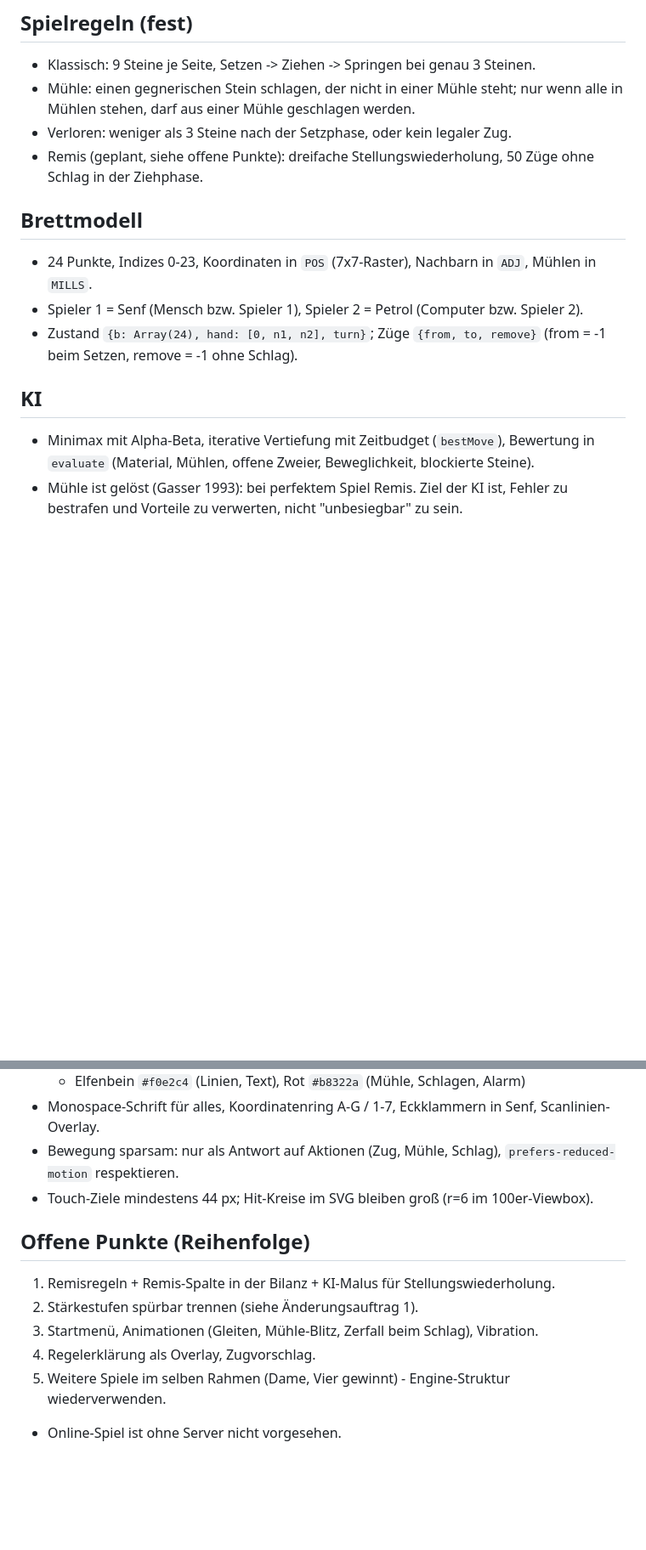
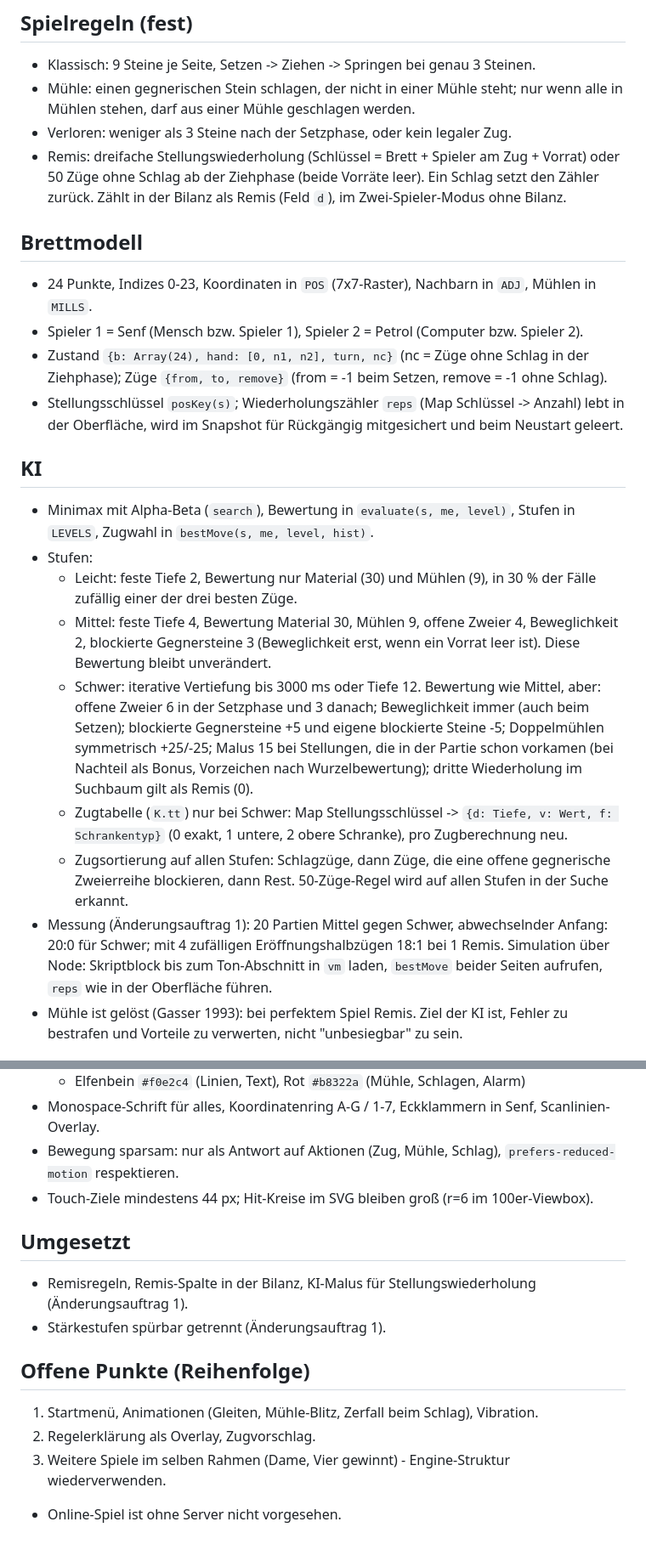
Before and after one commit to floriananalytics/muehle, a Markdown page: CLAUDE.md, 2 parts joined by grey strips. Shown at 85% size. Drawn GitHub-style; blank space fills up the shorter version.

Commit message:
CLAUDE.md: Remis und Stärkestufen als umgesetzt dokumentieren
Co-Authored-By: Claude Fable 5.1 <noreply@anthropic.com>
Claude-Session: https://claude.ai/code/session_01TrWHR58GDJ7dcn8TxNSGT7

```diff
--- a/CLAUDE.md
+++ b/CLAUDE.md
@@ -24,15 +24,23 @@ Live: https://floriananalytics.github.io/muehle/
 - Klassisch: 9 Steine je Seite, Setzen -> Ziehen -> Springen bei genau 3 Steinen.
 - Mühle: einen gegnerischen Stein schlagen, der nicht in einer Mühle steht; nur wenn alle in Mühlen stehen, darf aus einer Mühle geschlagen werden.
 - Verloren: weniger als 3 Steine nach der Setzphase, oder kein legaler Zug.
-- Remis (geplant, siehe offene Punkte): dreifache Stellungswiederholung, 50 Züge ohne Schlag in der Ziehphase.
+- Remis: dreifache Stellungswiederholung (Schlüssel = Brett + Spieler am Zug + Vorrat) oder 50 Züge ohne Schlag ab der Ziehphase (beide Vorräte leer). Ein Schlag setzt den Zähler zurück. Zählt in der Bilanz als Remis (Feld `d`), im Zwei-Spieler-Modus ohne Bilanz.
 
 ## Brettmodell
 - 24 Punkte, Indizes 0-23, Koordinaten in `POS` (7x7-Raster), Nachbarn in `ADJ`, Mühlen in `MILLS`.
 - Spieler 1 = Senf (Mensch bzw. Spieler 1), Spieler 2 = Petrol (Computer bzw. Spieler 2).
-- Zustand `{b: Array(24), hand: [0, n1, n2], turn}`; Züge `{from, to, remove}` (from = -1 beim Setzen, remove = -1 ohne Schlag).
+- Zustand `{b: Array(24), hand: [0, n1, n2], turn, nc}` (nc = Züge ohne Schlag in der Ziehphase); Züge `{from, to, remove}` (from = -1 beim Setzen, remove = -1 ohne Schlag).
+- Stellungsschlüssel `posKey(s)`; Wiederholungszähler `reps` (Map Schlüssel -> Anzahl) lebt in der Oberfläche, wird im Snapshot für Rückgängig mitgesichert und beim Neustart geleert.
 
 ## KI
-- Minimax mit Alpha-Beta, iterative Vertiefung mit Zeitbudget (`bestMove`), Bewertung in `evaluate` (Material, Mühlen, offene Zweier, Beweglichkeit, blockierte Steine).
+- Minimax mit Alpha-Beta (`search`), Bewertung in `evaluate(s, me, level)`, Stufen in `LEVELS`, Zugwahl in `bestMove(s, me, level, hist)`.
+- Stufen:
+  - Leicht: feste Tiefe 2, Bewertung nur Material (30) und Mühlen (9), in 30 % der Fälle zufällig einer der drei besten Züge.
+  - Mittel: feste Tiefe 4, Bewertung Material 30, Mühlen 9, offene Zweier 4, Beweglichkeit 2, blockierte Gegnersteine 3 (Beweglichkeit erst, wenn ein Vorrat leer ist). Diese Bewertung bleibt unverändert.
+  - Schwer: iterative Vertiefung bis 3000 ms oder Tiefe 12. Bewertung wie Mittel, aber: offene Zweier 6 in der Setzphase und 3 danach; Beweglichkeit immer (auch beim Setzen); blockierte Gegnersteine +5 und eigene blockierte Steine -5; Doppelmühlen symmetrisch +25/-25; Malus 15 bei Stellungen, die in der Partie schon vorkamen (bei Nachteil als Bonus, Vorzeichen nach Wurzelbewertung); dritte Wiederholung im Suchbaum gilt als Remis (0).
+  - Zugtabelle (`K.tt`) nur bei Schwer: Map Stellungsschlüssel -> `{d: Tiefe, v: Wert, f: Schrankentyp}` (0 exakt, 1 untere, 2 obere Schranke), pro Zugberechnung neu.
+  - Zugsortierung auf allen Stufen: Schlagzüge, dann Züge, die eine offene gegnerische Zweierreihe blockieren, dann Rest. 50-Züge-Regel wird auf allen Stufen in der Suche erkannt.
+- Messung (Änderungsauftrag 1): 20 Partien Mittel gegen Schwer, abwechselnder Anfang: 20:0 für Schwer; mit 4 zufälligen Eröffnungshalbzügen 18:1 bei 1 Remis. Simulation über Node: Skriptblock bis zum Ton-Abschnitt in `vm` laden, `bestMove` beider Seiten aufrufen, `reps` wie in der Oberfläche führen.
 - Mühle ist gelöst (Gasser 1993): bei perfektem Spiel Remis. Ziel der KI ist, Fehler zu bestrafen und Vorteile zu verwerten, nicht "unbesiegbar" zu sein.
 
 ## Design
@@ -45,10 +53,12 @@ Live: https://floriananalytics.github.io/muehle/
 - Bewegung sparsam: nur als Antwort auf Aktionen (Zug, Mühle, Schlag), `prefers-reduced-motion` respektieren.
 - Touch-Ziele mindestens 44 px; Hit-Kreise im SVG bleiben groß (r=6 im 100er-Viewbox).
 
+## Umgesetzt
+- Remisregeln, Remis-Spalte in der Bilanz, KI-Malus für Stellungswiederholung (Änderungsauftrag 1).
+- Stärkestufen spürbar getrennt (Änderungsauftrag 1).
+
 ## Offene Punkte (Reihenfolge)
-1. Remisregeln + Remis-Spalte in der Bilanz + KI-Malus für Stellungswiederholung.
-2. Stärkestufen spürbar trennen (siehe Änderungsauftrag 1).
-3. Startmenü, Animationen (Gleiten, Mühle-Blitz, Zerfall beim Schlag), Vibration.
-4. Regelerklärung als Overlay, Zugvorschlag.
-5. Weitere Spiele im selben Rahmen (Dame, Vier gewinnt) - Engine-Struktur wiederverwenden.
+1. Startmenü, Animationen (Gleiten, Mühle-Blitz, Zerfall beim Schlag), Vibration.
+2. Regelerklärung als Overlay, Zugvorschlag.
+3. Weitere Spiele im selben Rahmen (Dame, Vier gewinnt) - Engine-Struktur wiederverwenden.
 - Online-Spiel ist ohne Server nicht vorgesehen.
```
